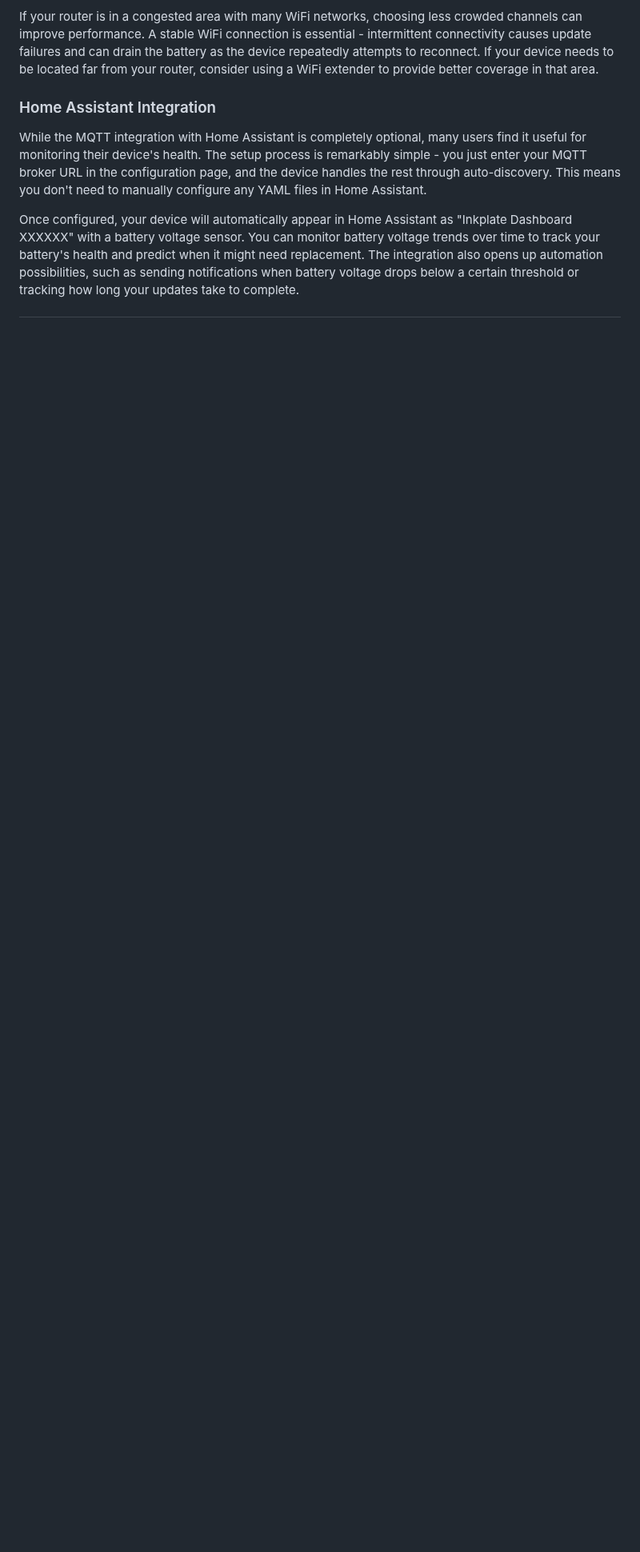
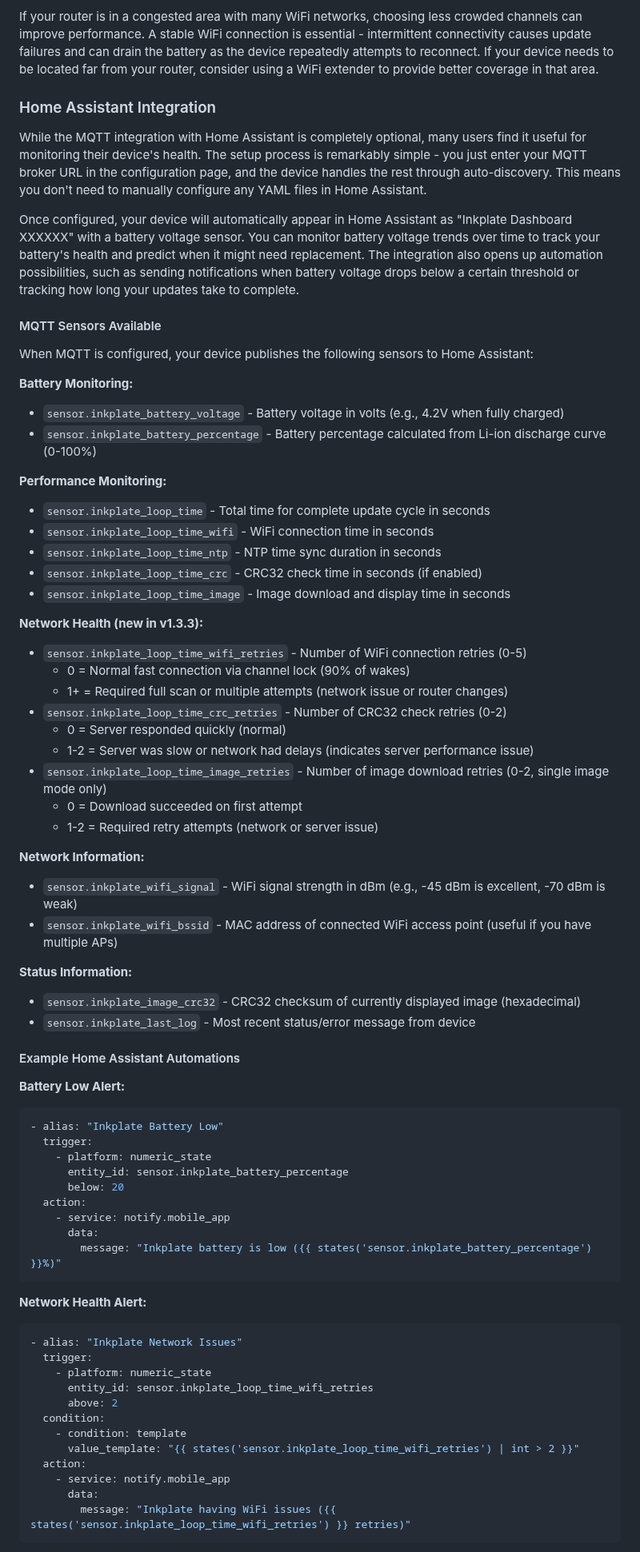
Before and after one commit to jantielens/inkplate-dashboard, a Markdown page: docs/user/USING.md, the part around one of its changes. Shown at 80% size. GitHub-like rendering; blank space fills up the shorter version.

Commit message:
Add ADR for network timeout optimization and update user docs with new MQTT sensors
Co-authored-by: jantielens <9884103+jantielens@users.noreply.github.com>

````diff
--- a/docs/user/USING.md
+++ b/docs/user/USING.md
@@ -1042,3 +1043,68 @@ While the MQTT integration with Home Assistant is completely optional, many user
 
 Once configured, your device will automatically appear in Home Assistant as "Inkplate Dashboard XXXXXX" with a battery voltage sensor. You can monitor battery voltage trends over time to track your battery's health and predict when it might need replacement. The integration also opens up automation possibilities, such as sending notifications when battery voltage drops below a certain threshold or tracking how long your updates take to complete.
 
+#### MQTT Sensors Available
+
+When MQTT is configured, your device publishes the following sensors to Home Assistant:
+
+**Battery Monitoring:**
+- `sensor.inkplate_battery_voltage` - Battery voltage in volts (e.g., 4.2V when fully charged)
+- `sensor.inkplate_battery_percentage` - Battery percentage calculated from Li-ion discharge curve (0-100%)
+
+**Performance Monitoring:**
+- `sensor.inkplate_loop_time` - Total time for complete update cycle in seconds
+- `sensor.inkplate_loop_time_wifi` - WiFi connection time in seconds
+- `sensor.inkplate_loop_time_ntp` - NTP time sync duration in seconds
+- `sensor.inkplate_loop_time_crc` - CRC32 check time in seconds (if enabled)
+- `sensor.inkplate_loop_time_image` - Image download and display time in seconds
+
+**Network Health (new in v1.3.3):**
+- `sensor.inkplate_loop_time_wifi_retries` - Number of WiFi connection retries (0-5)
+  - 0 = Normal fast connection via channel lock (90% of wakes)
+  - 1+ = Required full scan or multiple attempts (network issue or router changes)
+- `sensor.inkplate_loop_time_crc_retries` - Number of CRC32 check retries (0-2)
+  - 0 = Server responded quickly (normal)
+  - 1-2 = Server was slow or network had delays (indicates server performance issue)
+- `sensor.inkplate_loop_time_image_retries` - Number of image download retries (0-2, single image mode only)
+  - 0 = Download succeeded on first attempt
+  - 1-2 = Required retry attempts (network or server issue)
+
+**Network Information:**
+- `sensor.inkplate_wifi_signal` - WiFi signal strength in dBm (e.g., -45 dBm is excellent, -70 dBm is weak)
+- `sensor.inkplate_wifi_bssid` - MAC address of connected WiFi access point (useful if you have multiple APs)
+
+**Status Information:**
+- `sensor.inkplate_image_crc32` - CRC32 checksum of currently displayed image (hexadecimal)
+- `sensor.inkplate_last_log` - Most recent status/error message from device
+
+#### Example Home Assistant Automations
+
+**Battery Low Alert:**
+```yaml
+- alias: "Inkplate Battery Low"
+  trigger:
+    - platform: numeric_state
+      entity_id: sensor.inkplate_battery_percentage
+      below: 20
+  action:
+    - service: notify.mobile_app
+      data:
+        message: "Inkplate battery is low ({{ states('sensor.inkplate_battery_percentage') }}%)"
+```
+
+**Network Health Alert:**
+```yaml
+- alias: "Inkplate Network Issues"
+  trigger:
+    - platform: numeric_state
+      entity_id: sensor.inkplate_loop_time_wifi_retries
+      above: 2
+  condition:
+    - condition: template
+      value_template: "{{ states('sensor.inkplate_loop_time_wifi_retries') | int > 2 }}"
+  action:
+    - service: notify.mobile_app
+      data:
+        message: "Inkplate having WiFi issues ({{ states('sensor.inkplate_loop_time_wifi_retries') }} retries)"
+```
+
````
Also changed, not shown: other parts of docs/user/USING.md (+30 -0 lines), 2 other files.
